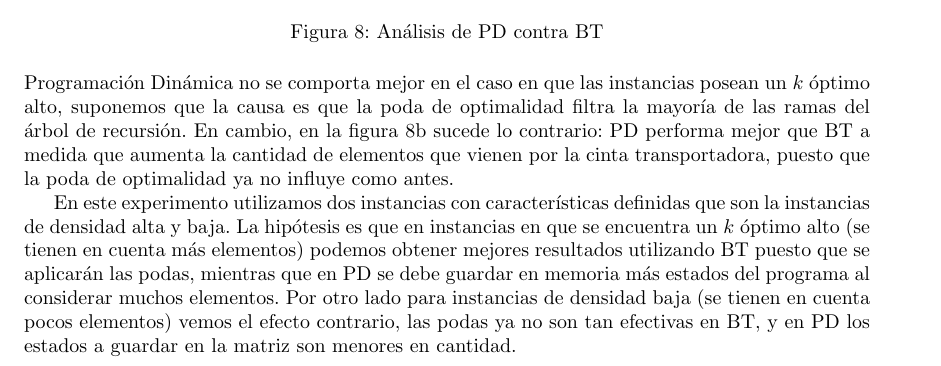
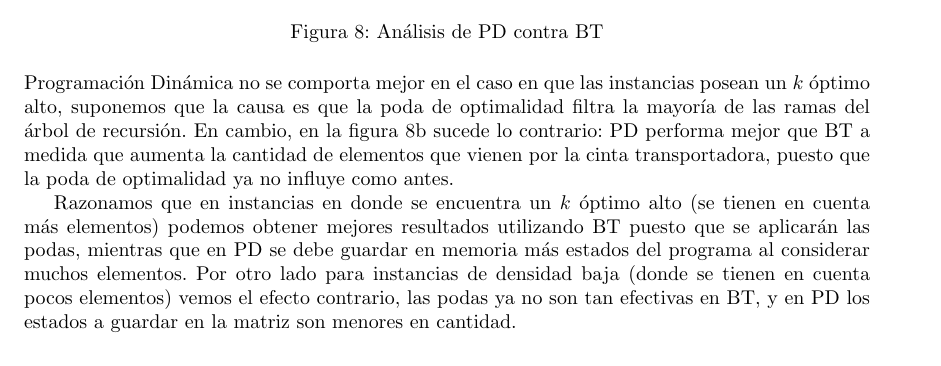
Before and after one commit to ShipOrSheep/tp1Algo3, a LaTeX document (informe/informe.tex): part of page 11 of 13, cut so that both start at the same text. Compiled offline with pdfLaTeX.

Commit message:
Modificaciones leves en informe.tex, en experimento 4

```diff
--- a/informe/informe.tex
+++ b/informe/informe.tex
@@ -383,7 +383,7 @@ En cambio, en la figura \ref{fig:comparacion-bt-dp-baja} sucede lo contrario: PD
 %, y la cantidad de estados de la matriz de PD es menor?
 % ¿Por qué puede suceder esto?
 
-En este experimento utilizamos dos instancias con características definidas que son la instancias de densidad alta y baja. La hipótesis es que en instancias en que se encuentra un $k$ óptimo alto (se tienen en cuenta más elementos) podemos obtener mejores resultados utilizando BT puesto que se aplicarán las podas, mientras que en PD se debe guardar en memoria más estados del programa al considerar muchos elementos. Por otro lado para instancias de densidad baja (se tienen en cuenta pocos elementos) vemos el efecto contrario, las podas ya no son tan efectivas en BT, y en PD los estados a guardar en la matriz son menores en cantidad.
+Razonamos que en instancias en donde se encuentra un $k$ óptimo alto (se tienen en cuenta más elementos) podemos obtener mejores resultados utilizando BT puesto que se aplicarán las podas, mientras que en PD se debe guardar en memoria más estados del programa al considerar muchos elementos. Por otro lado para instancias de densidad baja (donde se tienen en cuenta pocos elementos) vemos el efecto contrario, las podas ya no son tan efectivas en BT, y en PD los estados a guardar en la matriz son menores en cantidad.
 
 % ---------------------------------------------------------------------------------------------
 % Hago una newpage asi entran los graficos y el texto juntos
```
